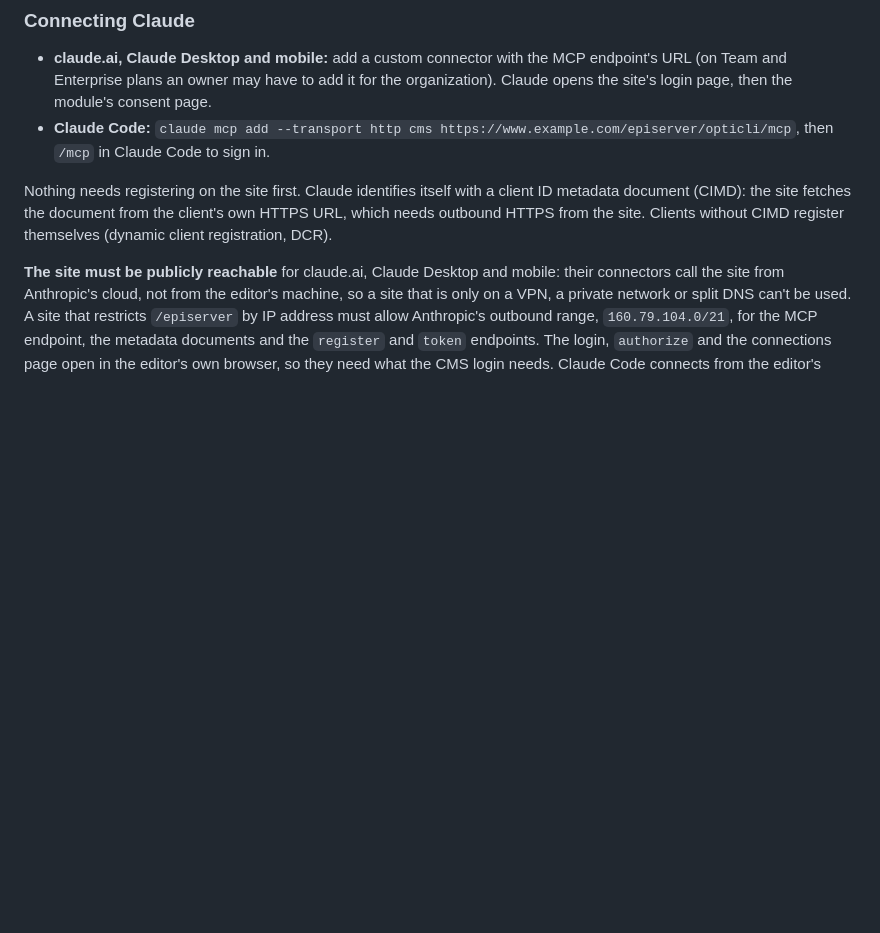
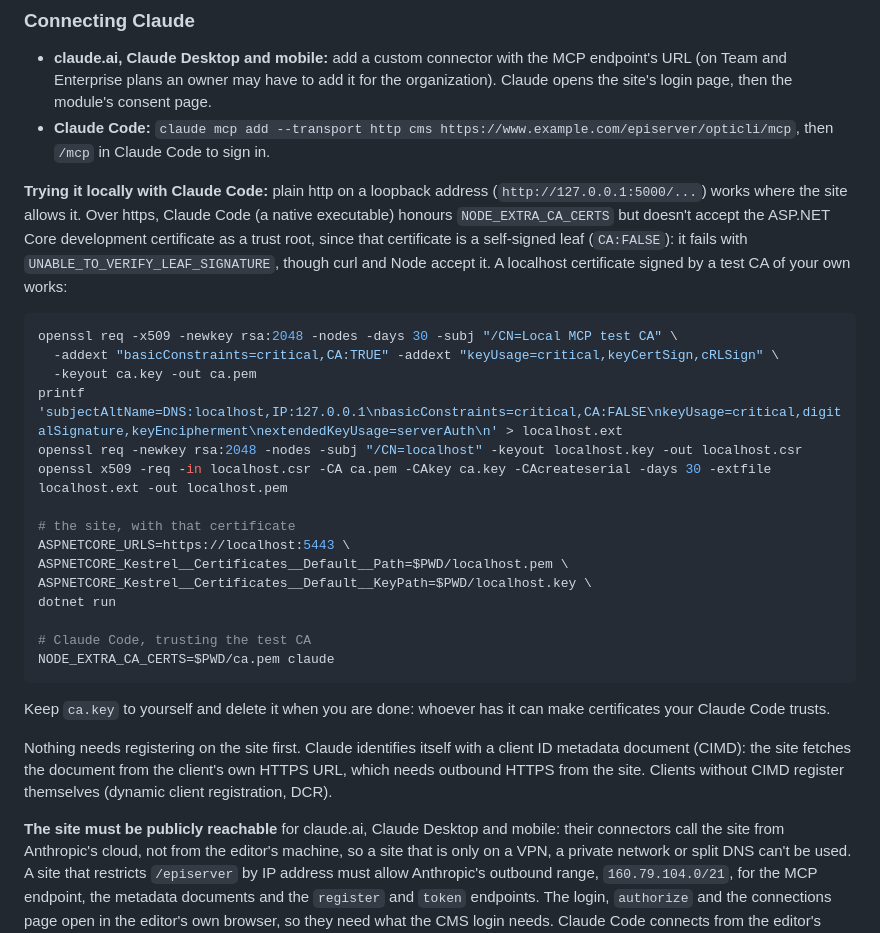
Before and after one commit to Epinova/opticli, a Markdown page: README.md, the part around the change. GitHub-like rendering; blank space fills up the shorter version.

Commit message:
Document trying the MCP module with Claude Code over local HTTPS
Claude Code doesn't accept the ASP.NET Core development certificate as a trust
root (a self-signed leaf with CA:FALSE). The README shows how to make a test CA
and a localhost certificate it signs, serve it with Kestrel, and trust the CA
with NODE_EXTRA_CA_CERTS; plain http on loopback avoids it where allowed.

Co-Authored-By: Claude Opus 5.5 <noreply@anthropic.com>

````diff
--- a/README.md
+++ b/README.md
@@ -557,6 +557,32 @@ gets a 401 that points to the metadata, never a redirect to the login page.
 - **Claude Code:** `claude mcp add --transport http cms https://www.example.com/episerver/opticli/mcp`, then `/mcp` in
   Claude Code to sign in.
 
+**Trying it locally with Claude Code:** plain http on a loopback address (`http://127.0.0.1:5000/...`) works where
+the site allows it. Over https, Claude Code (a native executable) honours `NODE_EXTRA_CA_CERTS` but doesn't accept the
+ASP.NET Core development certificate as a trust root, since that certificate is a self-signed leaf (`CA:FALSE`): it
+fails with `UNABLE_TO_VERIFY_LEAF_SIGNATURE`, though curl and Node accept it. A localhost certificate signed by a test
+CA of your own works:
+
+```sh
+openssl req -x509 -newkey rsa:2048 -nodes -days 30 -subj "/CN=Local MCP test CA" \
+  -addext "basicConstraints=critical,CA:TRUE" -addext "keyUsage=critical,keyCertSign,cRLSign" \
+  -keyout ca.key -out ca.pem
+printf 'subjectAltName=DNS:localhost,IP:127.0.0.1\nbasicConstraints=critical,CA:FALSE\nkeyUsage=critical,digitalSignature,keyEncipherment\nextendedKeyUsage=serverAuth\n' > localhost.ext
+openssl req -newkey rsa:2048 -nodes -subj "/CN=localhost" -keyout localhost.key -out localhost.csr
+openssl x509 -req -in localhost.csr -CA ca.pem -CAkey ca.key -CAcreateserial -days 30 -extfile localhost.ext -out localhost.pem
+
+# the site, with that certificate
+ASPNETCORE_URLS=https://localhost:5443 \
+ASPNETCORE_Kestrel__Certificates__Default__Path=$PWD/localhost.pem \
+ASPNETCORE_Kestrel__Certificates__Default__KeyPath=$PWD/localhost.key \
+dotnet run
+
+# Claude Code, trusting the test CA
+NODE_EXTRA_CA_CERTS=$PWD/ca.pem claude
+```
+
+Keep `ca.key` to yourself and delete it when you are done: whoever has it can make certificates your Claude Code trusts.
+
 Nothing needs registering on the site first. Claude identifies itself with a client ID metadata document (CIMD): the
 site fetches the document from the client's own HTTPS URL, which needs outbound HTTPS from the site. Clients without
 CIMD register themselves (dynamic client registration, DCR).
````
